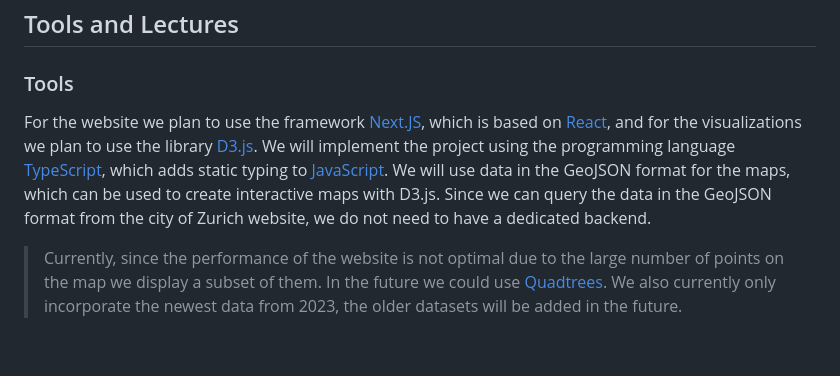
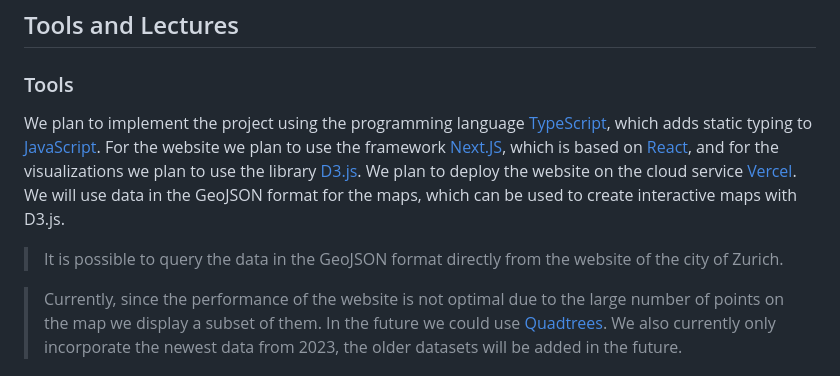
Before and after one commit to com-480-data-visualization/project-2023-campiroboys, a Markdown page: docs/milestone-2.md, the part around the change. GitHub-like rendering; blank space fills up the shorter version.

Commit message:
Mention cloud service in milestone 2 [skip ci]

```diff
--- a/docs/milestone-2.md
+++ b/docs/milestone-2.md
@@ -60,8 +60,9 @@ This visualization shows the number of parking spaces over time (per year). When
 
 ### Tools
 
-For the website we plan to use the framework [Next.JS](https://nextjs.org), which is based on [React](https://react.dev), and for the visualizations we plan to use the library [D3.js](https://d3js.org). We will implement the project using the programming language [TypeScript](https://www.typescriptlang.org), which adds static typing to [JavaScript](https://developer.mozilla.org/en-US/docs/Web/JavaScript).
-We will use data in the GeoJSON format for the maps, which can be used to create interactive maps with D3.js. Since we can query the data in the GeoJSON format from the city of Zurich website, we do not need to have a dedicated backend.
+We plan to implement the project using the programming language [TypeScript](https://www.typescriptlang.org), which adds static typing to [JavaScript](https://developer.mozilla.org/en-US/docs/Web/JavaScript). For the website we plan to use the framework [Next.JS](https://nextjs.org), which is based on [React](https://react.dev), and for the visualizations we plan to use the library [D3.js](https://d3js.org). We plan to deploy the website on the cloud service [Vercel](https://vercel.com). We will use data in the GeoJSON format for the maps, which can be used to create interactive maps with D3.js.
+
+> It is possible to query the data in the GeoJSON format directly from the website of the city of Zurich.
 
 > Currently, since the performance of the website is not optimal due to the large number of points on the map we display a subset of them. In the future we could use [Quadtrees](https://github.com/d3/d3-quadtree). We also currently only incorporate the newest data from 2023, the older datasets will be added in the future.
 
```
